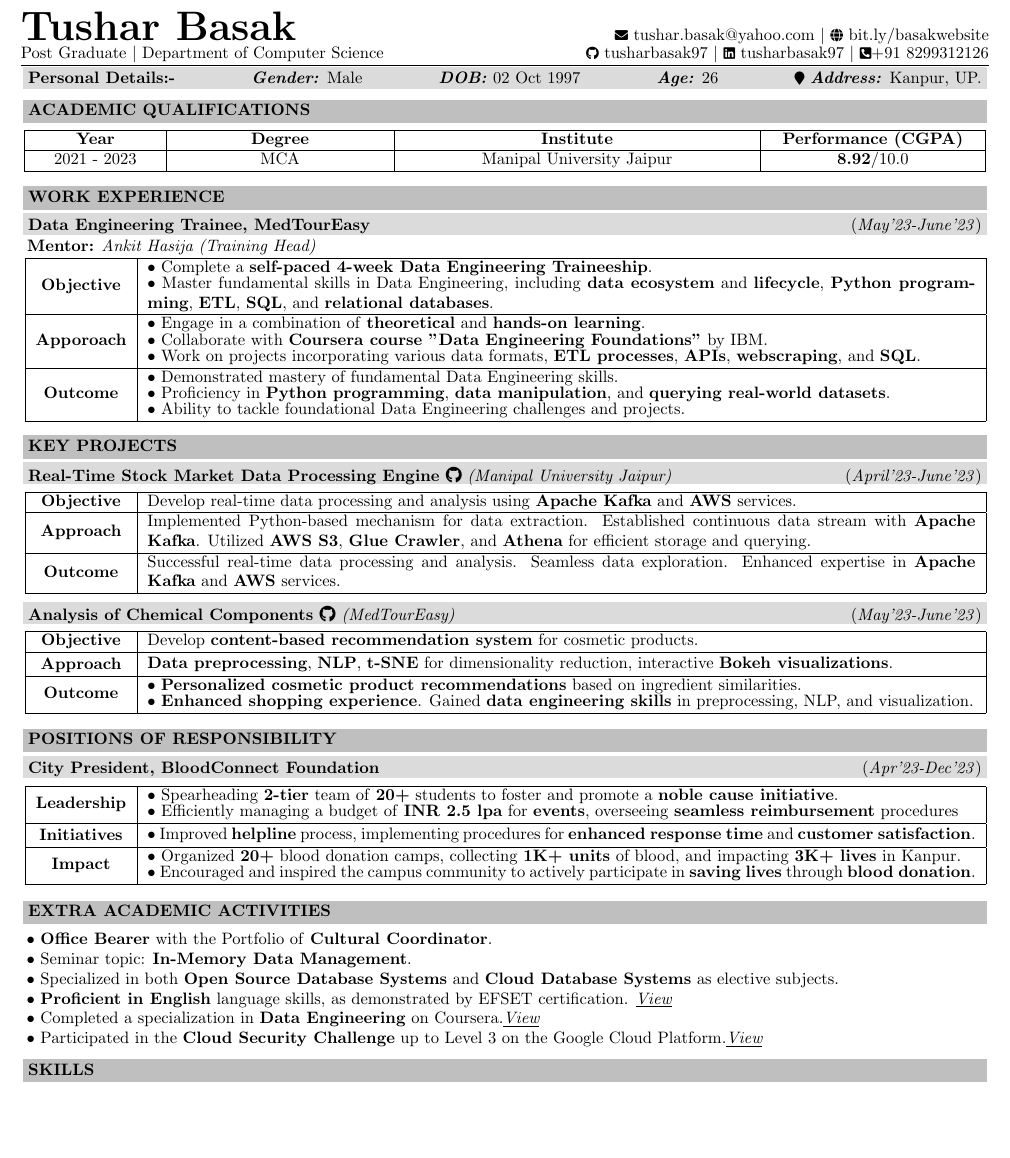
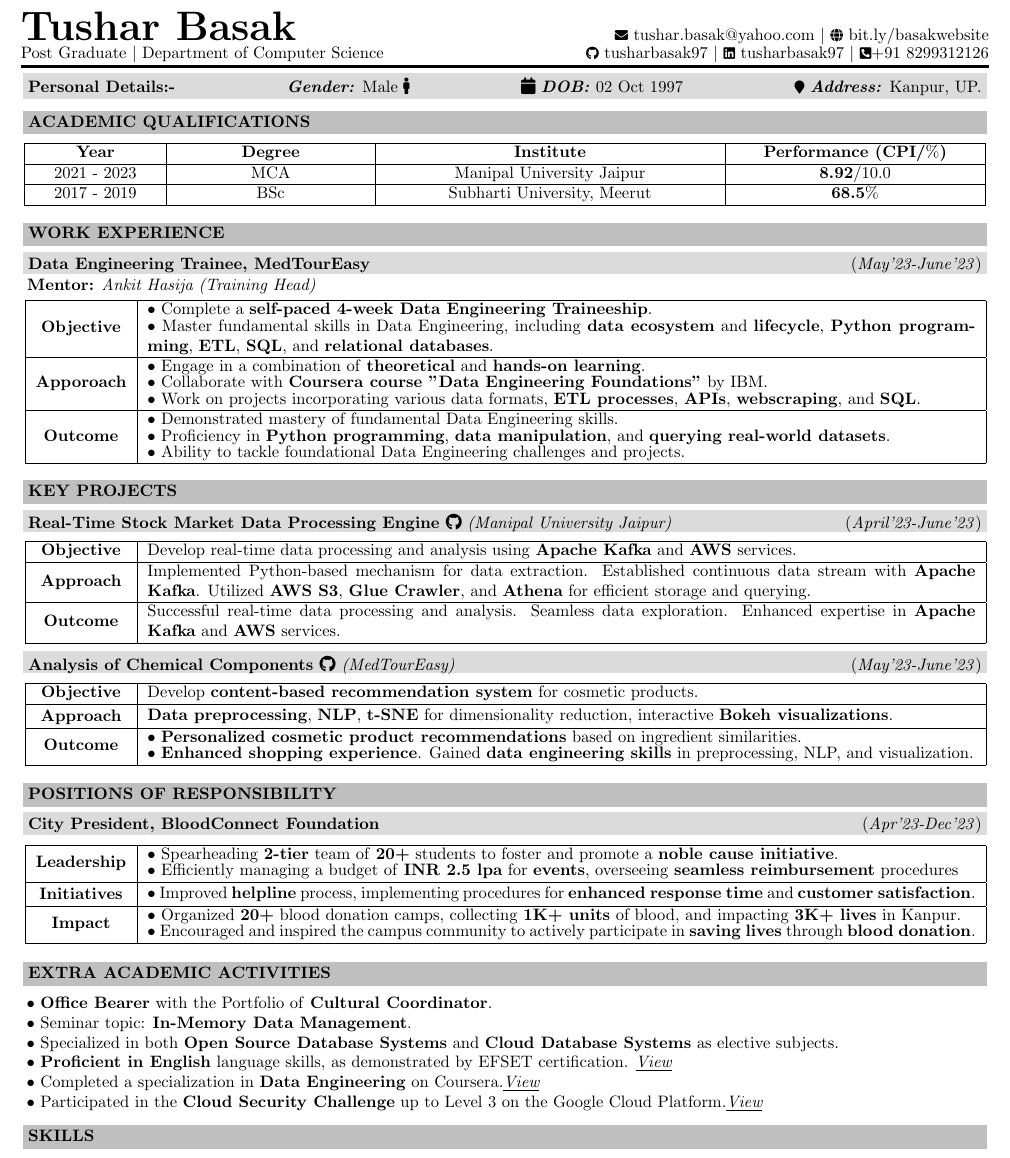
Before and after one commit to tusharbasak97/website, a LaTeX CV (assets/resume.tex): part of the page, cut so that both start at the same text, the shorter picture padded with empty space. Compiled offline with pdfLaTeX.

Commit message:
chatbot update

```diff
--- a/assets/resume.tex
+++ b/assets/resume.tex
@@ -40,24 +38,29 @@
     boxsep=3pt,
     arc=0pt,outer arc=0pt,
 }
+
 \begin{document}
 \begin{flushleft}
-\noindent {\Huge\textbf{Tushar Basak}} \hfill {\footnotesize\faIcon{envelope}} \href{mailto:tushar.basak@yahoo.com}{tushar.basak@yahoo.com} $|$ {\footnotesize\faIcon{globe}} \href{https://bit.ly/basakwebsite}{bit.ly/basakwebsite}
+\noindent {\Huge\textbf{Tushar Basak}} \hfill
+{\footnotesize\faIcon{envelope}} \href{mailto:tushar.basak@yahoo.com}{tushar.basak@yahoo.com} $|$
+{\footnotesize\faIcon{globe}} \href{https://bit.ly/basakwebsite}{bit.ly/basakwebsite}
 \\
+
 \vspace{-0.35mm}
 Post Graduate $|$ Department of Computer Science \hfill
  {\footnotesize\faIcon{github}} \href{https://www.github.com/tusharbasak97/}{tusharbasak97} $|$ {\footnotesize\faIcon{linkedin}} \href{https://www.linkedin.com/in/tusharbasak97/}{tusharbasak97} $|$  {\footnotesize\faIcon{phone-square-alt}}+91 \href{https://wa.link/owivay}{8299312126}
 \\
-\vspace{-1.1mm}
-{\centering\hrule height 1pt}
+
+\vspace{-0.5mm}
+{\centering\hrule height 1.5pt}
 \end{flushleft}
-\vspace{1.9mm}
-\vspace{-7.83mm}
+\vspace{1.8mm}
+\vspace{-6.83mm}
+
 \begin{flushleft}
-\begin{tcolorbox}[colback=lgrey,height = 5.7mm]\textbf{Personal Details:-} \hfill
-    \textit{\textbf{Gender:}} Male \hfill
-    \textit{\textbf{DOB:}} 02 Oct 1997 \hfill
-    \textit{\textbf{Age:}} 26 \hfill
+\begin{tcolorbox}[colback=lgrey,height = 6.5mm]\textbf{Personal Details:-} \hfill
+    \textit{\textbf{Gender:}} Male \faMale{} \hfill
+    \faCalendar{} \textit{\textbf{DOB:}} 02 Oct 1997 \hfill
     {\footnotesize\faIcon{map-marker}} \textit{\textbf{Address:}} Kanpur, UP.
 \end{tcolorbox}
 \end{flushleft}
@@ -66,17 +69,19 @@ Post Graduate $|$ Department of Computer Science \hfill
 {\textbf{\begin{tcolorbox}[colback=lightgray,height = 6mm]\textcolor{black}{\textsc{ACADEMIC QUALIFICATIONS}}\end{tcolorbox}}}
 \vspace{-3.55mm}
 \begin{center}
-\begin{tabular}{|>{\normalfont}p{2.58cm}|>{\normalfont}p{4.4cm}|>{\normalfont}p{7.35cm}|>{\normalfont}p{4.35cm}|}
+\begin{tabular}{|>{\normalfont}p{2.58cm}|>{\normalfont}p{4cm}|>{\normalfont}p{7cm}|>{\normalfont}p{5.1cm}|}
 \hline
-\centering{\textbf{Year}} & \centering{\textbf{Degree}} & \centering{\textbf{Institute}} & \centering\textbf{{Performance (CGPA)}}\tabularnewline
+\centering{\textbf{Year}} & \centering{\textbf{Degree}} & \centering{\textbf{Institute}} & \centering\textbf{{Performance (CPI/$\%$)}}\tabularnewline
 \hline
 \centering{2021 - 2023} & \centering{MCA} & \centering{Manipal University Jaipur} & \centering{\textbf{8.92}/10.0}\tabularnewline
+\hline
+\centering{2017 - 2019} & \centering{BSc} & \centering{Subharti University, Meerut} & \centering{\textbf{68.5}$\%$}\tabularnewline
 \hline
 \end{tabular}
 \end{center}
 \vspace{0.6mm}
 {\textbf{\begin{tcolorbox}[colback=lightgray,height = 6mm]\textcolor{black}{\textsc{WORK EXPERIENCE}}\end{tcolorbox}}}
-\vspace{-6mm}
+\vspace{-5mm}
 \begin{tcolorbox}[colback=lgrey,height = 5.7mm]\textbf{Data Engineering Trainee, MedTourEasy} \hfill\hfill(\textit{May'23-June'23})
 \end{tcolorbox}
 \vspace{-2mm}
@@ -108,7 +113,7 @@ Post Graduate $|$ Department of Computer Science \hfill
 \end{flushleft}
 \vspace{4mm}
 {\textbf{\begin{tcolorbox}[colback=lightgray,height = 6mm]\textcolor{black}{\textsc{KEY PROJECTS}\hfill }\end{tcolorbox}}}
-\vspace{-6mm}
+\vspace{-5mm}
 \begin{tcolorbox}[colback=lgrey,height = 5.7mm]\textbf{\href{https://github.com/tusharbasak97/Real-Time-Stock-Market-Data-Processing-Engine}{Real-Time Stock Market Data Processing Engine \faGithub}}
 \textit{(Manipal University Jaipur)}\hfill\hfill(\textit{April'23-June'23})
 \end{tcolorbox}
@@ -150,7 +155,7 @@ Post Graduate $|$ Department of Computer Science \hfill
 \vspace{0.4mm}
 \end{flushleft}
 {\textbf{\begin{tcolorbox}[colback=lightgray,height = 6mm]\textcolor{black}{\textsc{POSITIONS OF RESPONSIBILITY}}\end{tcolorbox}}}
-\vspace{-6mm}
+\vspace{-5mm}
 \vspace{0.05mm}
 \begin{tcolorbox}[colback=lgrey,height = 5.7mm]\textbf{City President, BloodConnect Foundation}\hfill\hfill(\textit{Apr'23-Dec'23})
 \end{tcolorbox}
```
Also changed, not shown: assets/resume.pdf, assets/resume.tex (17 more changed lines), 4 other files.
